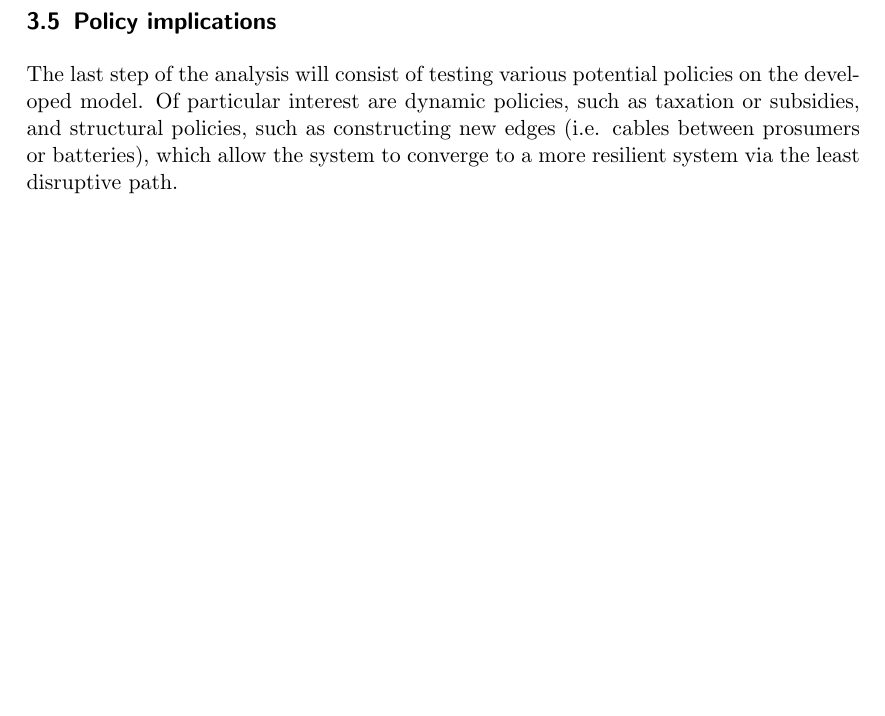
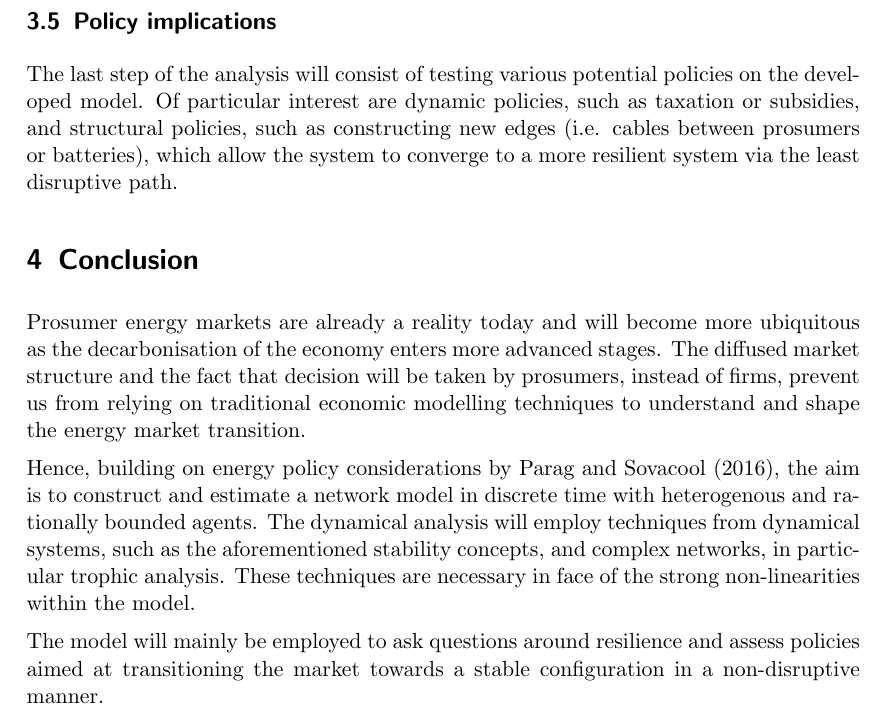
Before and after one commit to NoFishLikeIan/prosumer-electricity-markets, a LaTeX document (docs/proposal/main.tex): part of page 4 of 5, cut so that both start at the same text, the shorter picture padded with empty space. Compiled offline with pdfLaTeX.

Commit message:
🦉 conclusion

```diff
--- a/docs/proposal/main.tex
+++ b/docs/proposal/main.tex
@@ -90,8 +90,13 @@ The agent's characteristics can be estimated in a controlled lab setting via \te
 The last step of the analysis will consist of testing various potential policies on the developed model. Of particular interest are dynamic policies, such as taxation or subsidies, and structural policies, such as constructing new edges (i.e. cables between prosumers or batteries), which allow the system to converge to a more resilient system via the least disruptive path.
 
 
+\section{Conclusion}
 
+Prosumer energy markets are already a reality today and will become more ubiquitous as the decarbonisation of the economy enters more advanced stages. The diffused market structure and the fact that decision will be taken by prosumers, instead of firms, prevent us from relying on traditional economic modelling techniques to understand and shape the energy market transition.
 
+Hence, building on energy policy considerations by \citeauthor{Parag2016} (\citeyear{Parag2016}), the aim is to construct and estimate a network model in discrete time with heterogenous and rationally bounded agents. The dynamical analysis will employ techniques from dynamical systems, such as the aforementioned stability concepts, and complex networks, in particular trophic analysis. These techniques are necessary in face of the strong non-linearities within the model.
+
+The model will mainly be employed to ask questions around resilience and assess policies aimed at transitioning the market towards a stable configuration in a non-disruptive manner.
 
 \newpage
 \pagenumbering{gobble} % stop page numbering
```
